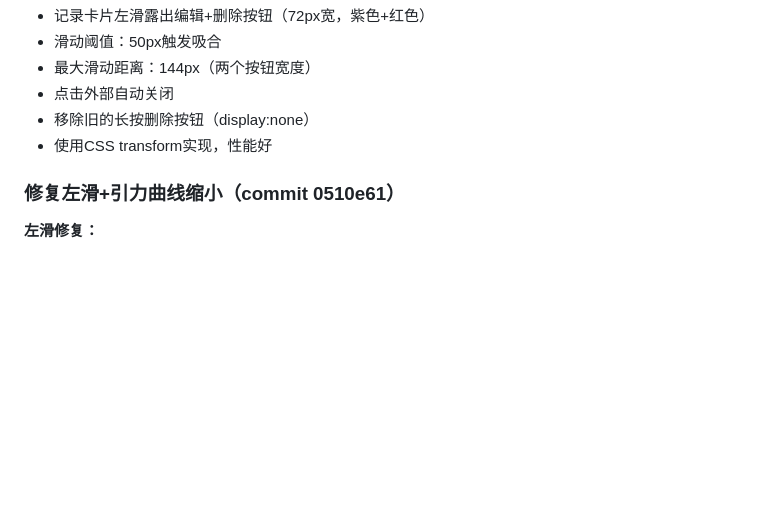
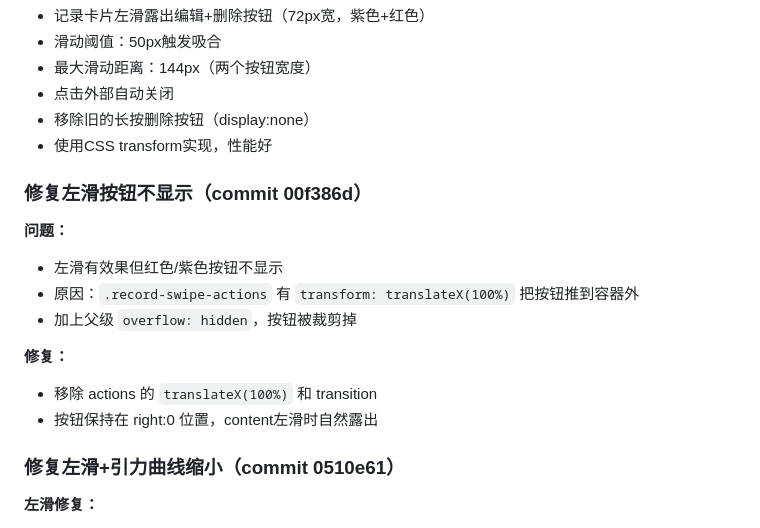
Before and after one commit to yaohao-0711/Wellness-Hub, a Markdown page: .workbuddy/memory/2026-06-26.md, the part around the change. Rendered like a GitHub page; blank space fills up the shorter version.

Commit message:
更新记忆

```diff
--- a/.workbuddy/memory/2026-06-26.md
+++ b/.workbuddy/memory/2026-06-26.md
@@ -204,6 +204,17 @@
 - 移除旧的长按删除按钮（display:none）
 - 使用CSS transform实现，性能好
 
+### 修复左滑按钮不显示（commit 00f386d）
+
+**问题：**
+- 左滑有效果但红色/紫色按钮不显示
+- 原因：`.record-swipe-actions` 有 `transform: translateX(100%)` 把按钮推到容器外
+- 加上父级 `overflow: hidden`，按钮被裁剪掉
+
+**修复：**
+- 移除 actions 的 `translateX(100%)` 和 transition
+- 按钮保持在 right:0 位置，content左滑时自然露出
+
 ### 修复左滑+引力曲线缩小（commit 0510e61）
 
 **左滑修复：**
```
